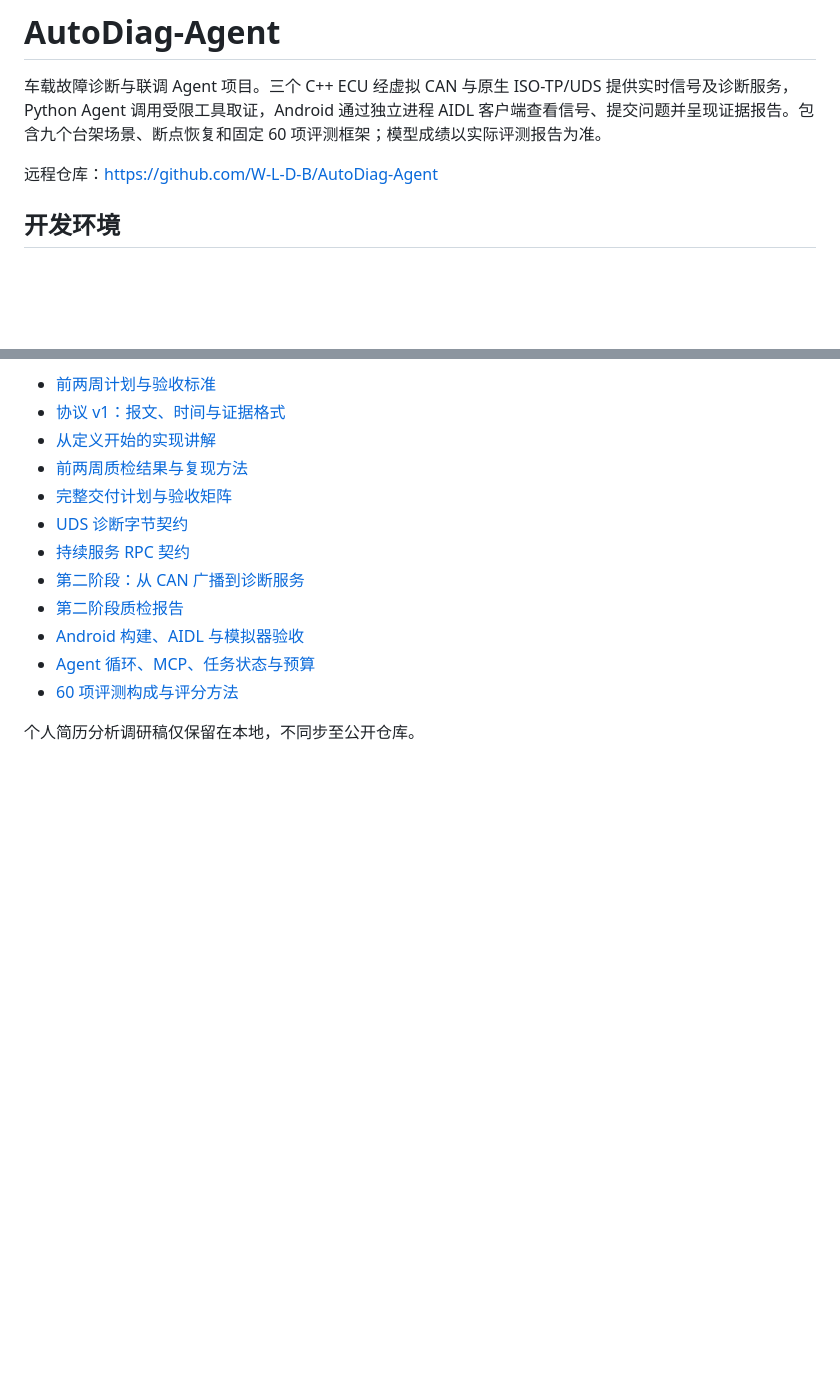
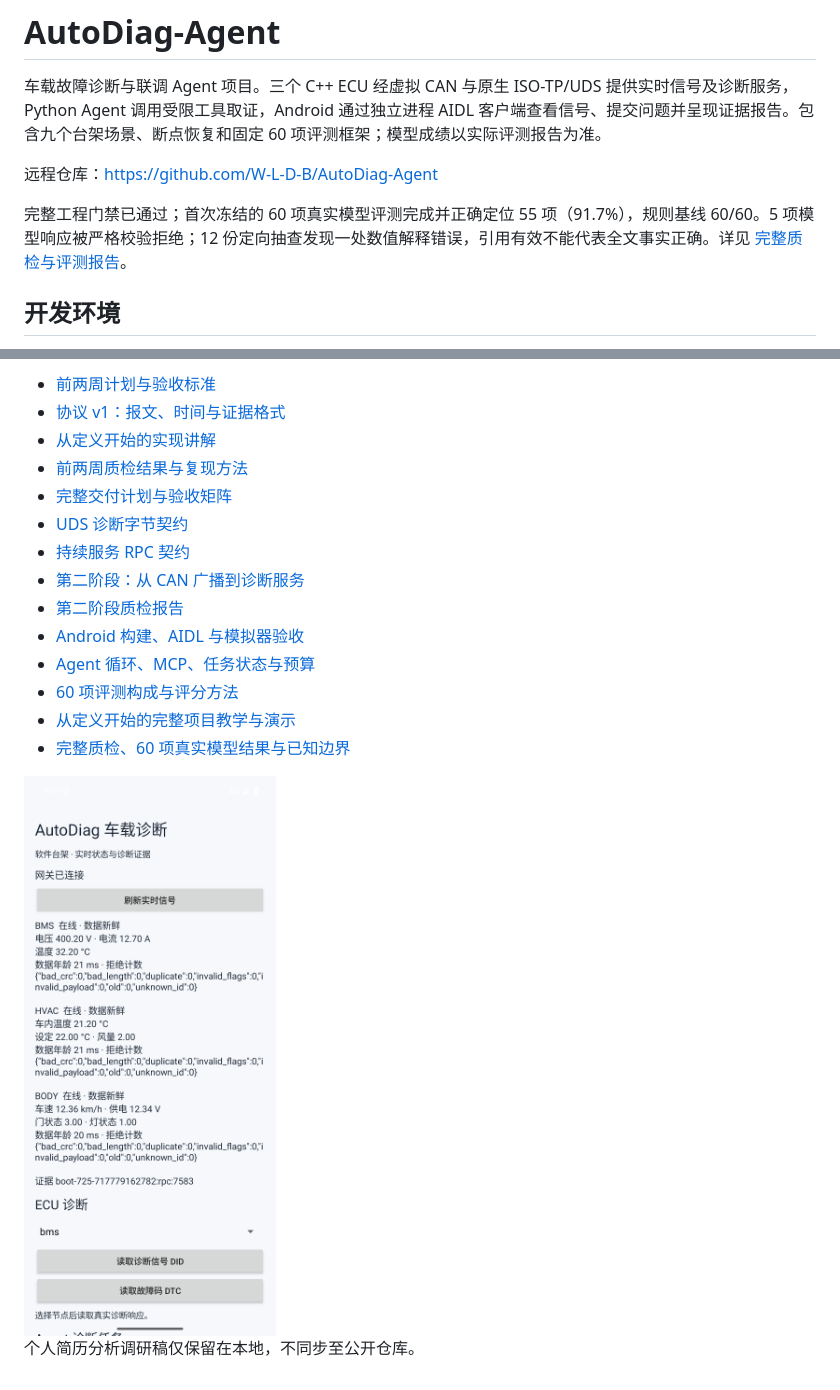
Before and after one commit to W-L-D-B/AutoDiag-Agent, a Markdown page: README.md, 2 parts joined by grey strips. Rendered like a GitHub page; pictures changed too: docs/images/android-live.png (added); blank space fills up the shorter version.

```diff
--- a/README.md
+++ b/README.md
@@ -3,6 +3,8 @@
 车载故障诊断与联调 Agent 项目。三个 C++ ECU 经虚拟 CAN 与原生 ISO-TP/UDS 提供实时信号及诊断服务，Python Agent 调用受限工具取证，Android 通过独立进程 AIDL 客户端查看信号、提交问题并呈现证据报告。包含九个台架场景、断点恢复和固定 60 项评测框架；模型成绩以实际评测报告为准。
 
 远程仓库：<https://github.com/W-L-D-B/AutoDiag-Agent>
+
+完整工程门禁已通过；首次冻结的 60 项真实模型评测完成并正确定位 55 项（91.7%），规则基线 60/60。5 项模型响应被严格校验拒绝；12 份定向抽查发现一处数值解释错误，引用有效不能代表全文事实正确。详见 [完整质检与评测报告](docs/完整项目质检与评测报告.md)。
 
 ## 开发环境
 
@@ -148,5 +150,9 @@ bash scripts/setup-python.sh
 - [Android 构建、AIDL 与模拟器验收](docs/android-client.md)
 - [Agent 循环、MCP、任务状态与预算](docs/agent-runtime.md)
 - [60 项评测构成与评分方法](evaluation/README.md)
+- [从定义开始的完整项目教学与演示](docs/完整项目教学与演示.md)
+- [完整质检、60 项真实模型结果与已知边界](docs/完整项目质检与评测报告.md)
+
+<img src="docs/images/android-live.png" width="320" alt="Android 经独立 AIDL 服务显示三个 ECU 的实时信号">
 
 个人简历分析调研稿仅保留在本地，不同步至公开仓库。
```
Also changed, not shown: docs/完整项目教学与演示.md (added, +114 -0 lines), docs/完整项目质检与评测报告.md (added, +86 -0 lines), docs/项目设计.md (+9 -6 lines), evaluation/README.md (+2 -2 lines), 5 other files.
